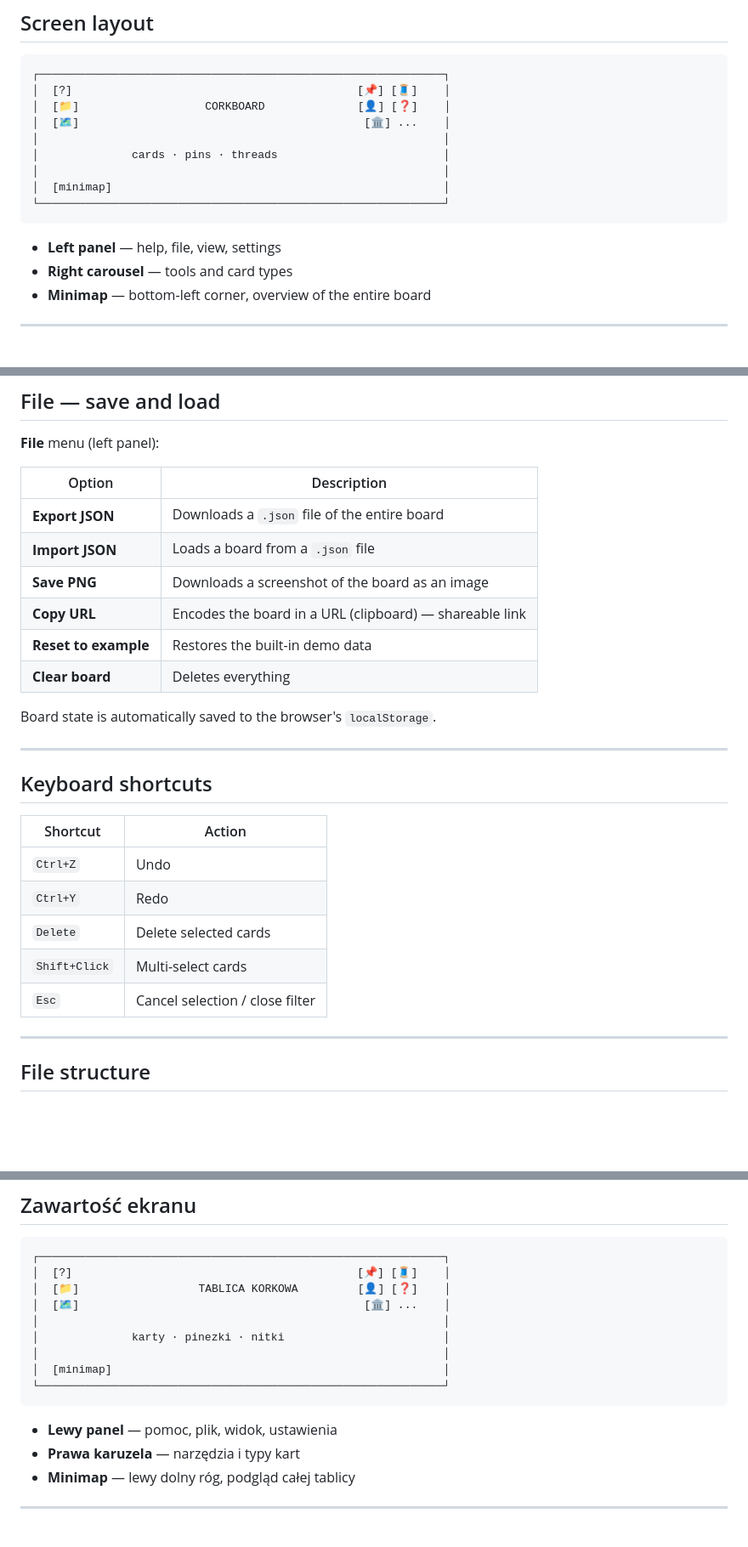
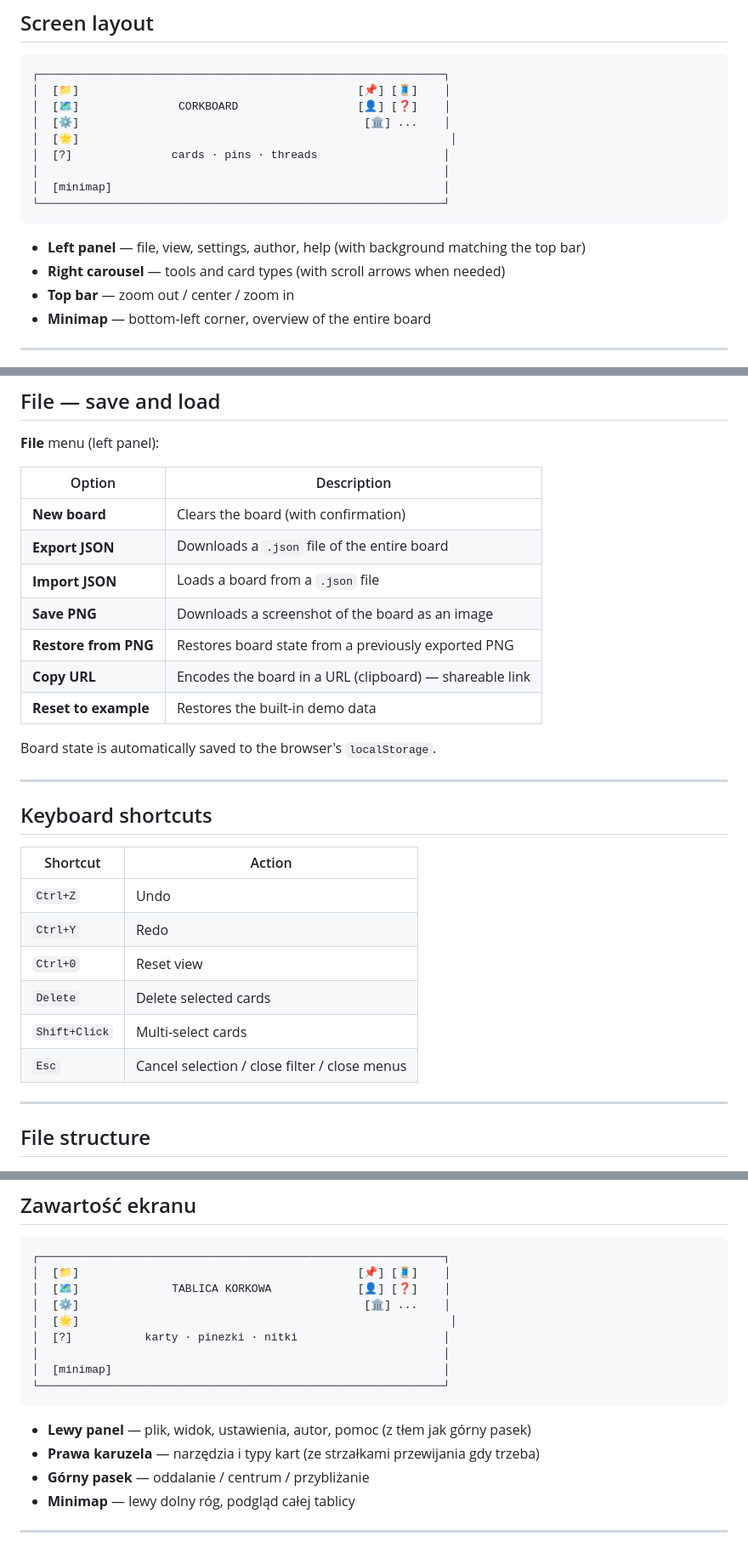
Before and after one commit to michalstankiewicz4-cell/CorkBoard, a Markdown page: README.md, 3 parts joined by grey strips. Shown at 85% size. Rendered like a GitHub page; blank space fills up the shorter version.

Commit message:
Zaktualizuj README: angielski jako pierwszy, dodaj sekcję Ustawień, v1.5.0
- Dodano Film YT do tabeli kart (EN + PL)
- Dodano 'Restore from PNG' i 'Nowa tablica' do menu Plik (EN + PL)
- Zaktualizowano diagram ekranu: ⚙️, 🌟, strzałki karuzeli, górny pasek
- Dodano Ctrl+0 do skrótów klawiszowych
- Roadmap: widoki automatyczne jako osobna pozycja

Co-Authored-By: Claude Sonnet 4.6 <noreply@anthropic.com>

````diff
--- a/README.md
+++ b/README.md
@@ -12,18 +12,19 @@ An interactive detective-style investigation board built with vanilla JavaScript
 
 ```
 ┌─────────────────────────────────────────────────────────────┐
-│  [?]                                           [📌] [🧵]    │
-│  [📁]                   CORKBOARD              [👤] [❓]    │
-│  [🗺]                                           [🏛️] ...    │
-│                                                             │
-│              cards · pins · threads                         │
+│  [📁]                                          [📌] [🧵]    │
+│  [🗺]               CORKBOARD                  [👤] [❓]    │
+│  [⚙️]                                           [🏛️] ...    │
+│  [🌟]                                                        │
+│  [?]               cards · pins · threads                   │
 │                                                             │
 │  [minimap]                                                  │
 └─────────────────────────────────────────────────────────────┘
 ```
 
-- **Left panel** — help, file, view, settings
-- **Right carousel** — tools and card types
+- **Left panel** — file, view, settings, author, help (with background matching the top bar)
+- **Right carousel** — tools and card types (with scroll arrows when needed)
+- **Top bar** — zoom out / center / zoom in
 - **Minimap** — bottom-left corner, overview of the entire board
 
 ---
@@ -154,12 +157,13 @@ History stores up to 50 steps. Every change (add, delete, move card, pin, thread
 
 | Option | Description |
 |---|---|
+| **New board** | Clears the board (with confirmation) |
 | **Export JSON** | Downloads a `.json` file of the entire board |
 | **Import JSON** | Loads a board from a `.json` file |
 | **Save PNG** | Downloads a screenshot of the board as an image |
+| **Restore from PNG** | Restores board state from a previously exported PNG |
 | **Copy URL** | Encodes the board in a URL (clipboard) — shareable link |
 | **Reset to example** | Restores the built-in demo data |
-| **Clear board** | Deletes everything |
 
 Board state is automatically saved to the browser's `localStorage`.
 
@@ -171,9 +175,10 @@ Board state is automatically saved to the browser's `localStorage`.
 |---|---|
 | `Ctrl+Z` | Undo |
 | `Ctrl+Y` | Redo |
+| `Ctrl+0` | Reset view |
 | `Delete` | Delete selected cards |
 | `Shift+Click` | Multi-select cards |
-| `Esc` | Cancel selection / close filter |
+| `Esc` | Cancel selection / close filter / close menus |
 
 ---
 
@@ -239,18 +245,19 @@ Interaktywna tablica śledcza w stylu detektywistycznym — budowana w czystym J
 
 ```
 ┌─────────────────────────────────────────────────────────────┐
-│  [?]                                           [📌] [🧵]    │
-│  [📁]                  TABLICA KORKOWA         [👤] [❓]    │
-│  [🗺]                                           [🏛️] ...    │
-│                                                             │
-│              karty · pinezki · nitki                        │
+│  [📁]                                          [📌] [🧵]    │
+│  [🗺]              TABLICA KORKOWA             [👤] [❓]    │
+│  [⚙️]                                           [🏛️] ...    │
+│  [🌟]                                                        │
+│  [?]           karty · pinezki · nitki                      │
 │                                                             │
 │  [minimap]                                                  │
 └─────────────────────────────────────────────────────────────┘
 ```
 
-- **Lewy panel** — pomoc, plik, widok, ustawienia
-- **Prawa karuzela** — narzędzia i typy kart
+- **Lewy panel** — plik, widok, ustawienia, autor, pomoc (z tłem jak górny pasek)
+- **Prawa karuzela** — narzędzia i typy kart (ze strzałkami przewijania gdy trzeba)
+- **Górny pasek** — oddalanie / centrum / przybliżanie
 - **Minimap** — lewy dolny róg, podgląd całej tablicy
 
 ---
````
Also changed, not shown: other parts of README.md (+10 -2 lines).
